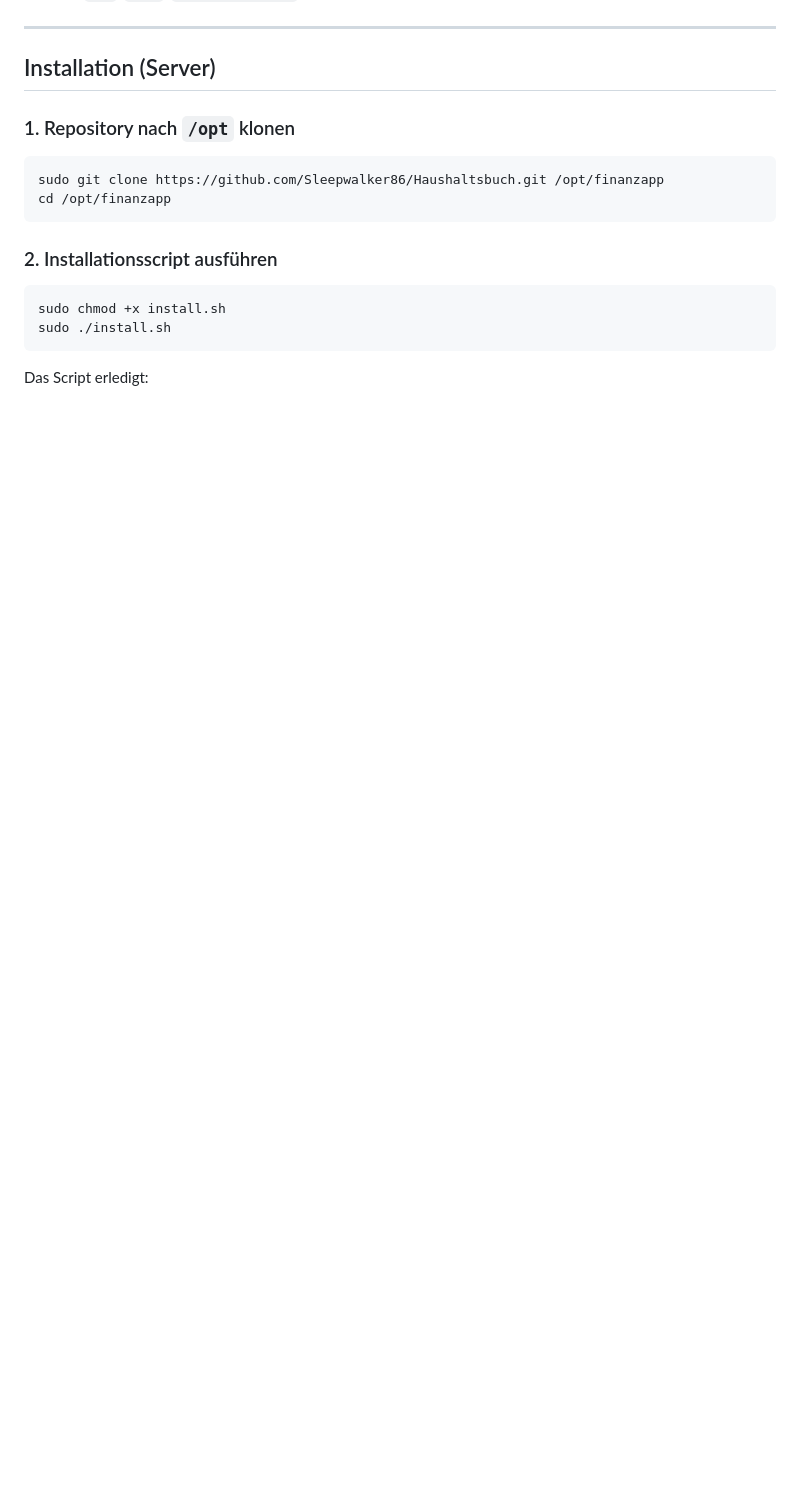
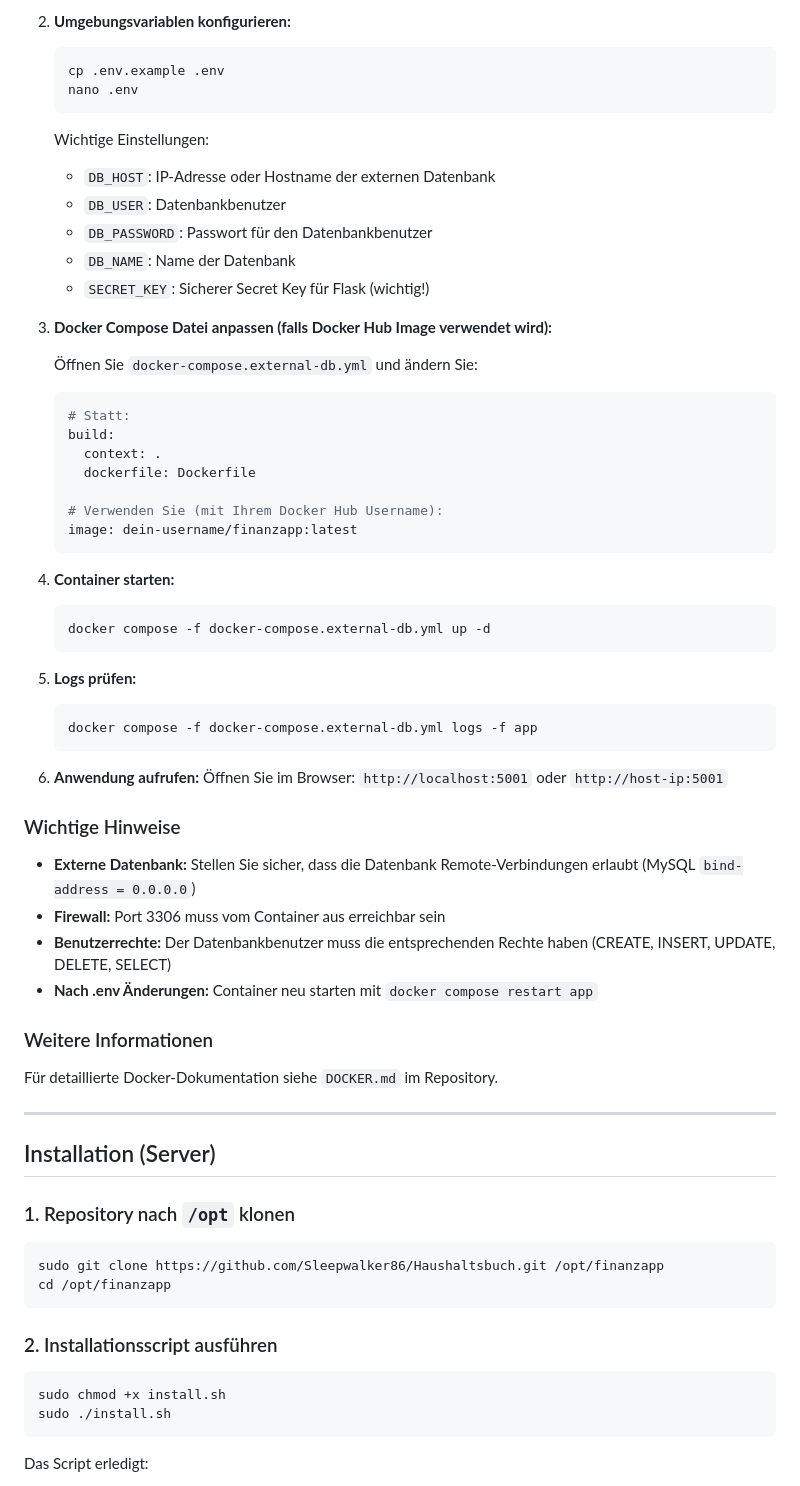
Before and after one commit to Sleepwalker86/Haushaltsbuch, a Markdown page: README.md, the part around the change printed below. Rendered like a GitHub page; blank space fills up the shorter version.

````diff
--- a/README.md
+++ b/README.md
@@ -109,3 +176,52 @@ Zwei Tabs:
+2. **Umgebungsvariablen konfigurieren:**
+   ```bash
+   cp .env.example .env
+   nano .env
+   ```
+
+   Wichtige Einstellungen:
+   - `DB_HOST`: IP-Adresse oder Hostname der externen Datenbank
+   - `DB_USER`: Datenbankbenutzer
+   - `DB_PASSWORD`: Passwort für den Datenbankbenutzer
+   - `DB_NAME`: Name der Datenbank
+   - `SECRET_KEY`: Sicherer Secret Key für Flask (wichtig!)
+
+3. **Docker Compose Datei anpassen (falls Docker Hub Image verwendet wird):**
+
+   Öffnen Sie `docker-compose.external-db.yml` und ändern Sie:
+   ```yaml
+   # Statt:
+   build:
+     context: .
+     dockerfile: Dockerfile
+
+   # Verwenden Sie (mit Ihrem Docker Hub Username):
+   image: dein-username/finanzapp:latest
+   ```
+
+4. **Container starten:**
+   ```bash
+   docker compose -f docker-compose.external-db.yml up -d
+   ```
+
+5. **Logs prüfen:**
+   ```bash
+   docker compose -f docker-compose.external-db.yml logs -f app
+   ```
+
+6. **Anwendung aufrufen:**
+   Öffnen Sie im Browser: `http://localhost:5001` oder `http://host-ip:5001`
+
+### Wichtige Hinweise
+
+- **Externe Datenbank:** Stellen Sie sicher, dass die Datenbank Remote-Verbindungen erlaubt (MySQL `bind-address = 0.0.0.0`)
+- **Firewall:** Port 3306 muss vom Container aus erreichbar sein
+- **Benutzerrechte:** Der Datenbankbenutzer muss die entsprechenden Rechte haben (CREATE, INSERT, UPDATE, DELETE, SELECT)
+- **Nach .env Änderungen:** Container neu starten mit `docker compose restart app`
+
+### Weitere Informationen
+
+Für detaillierte Docker-Dokumentation siehe `DOCKER.md` im Repository.
 
 ---
 
````
Also changed, not shown: other parts of README.md (+67 -0 lines).
